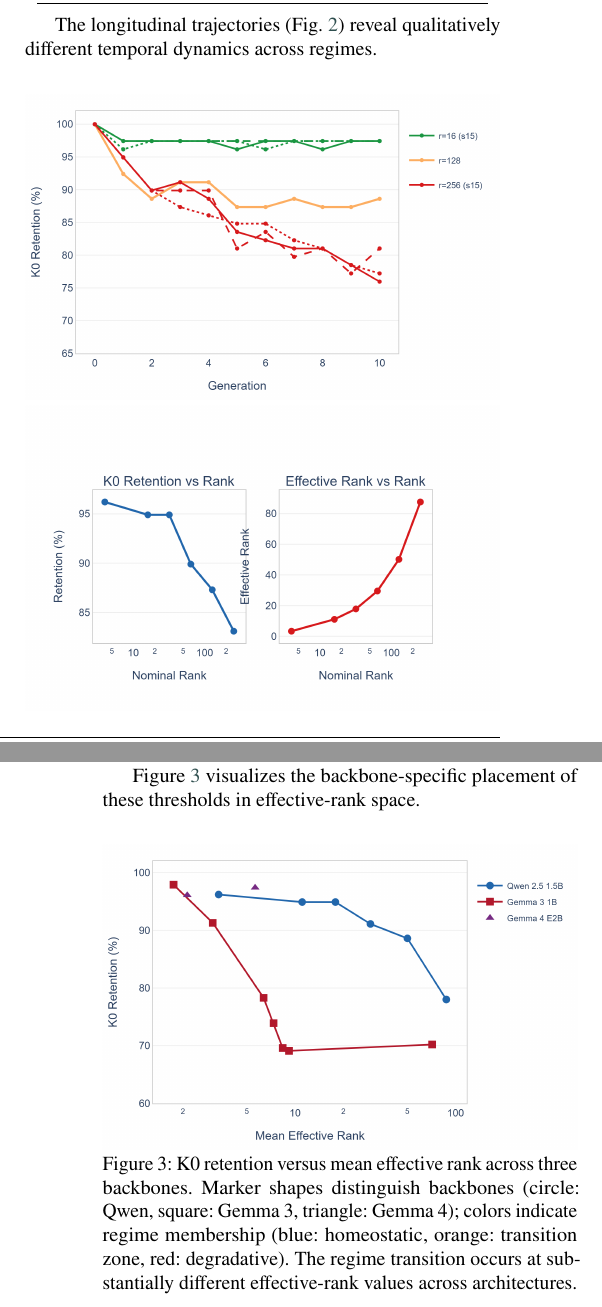
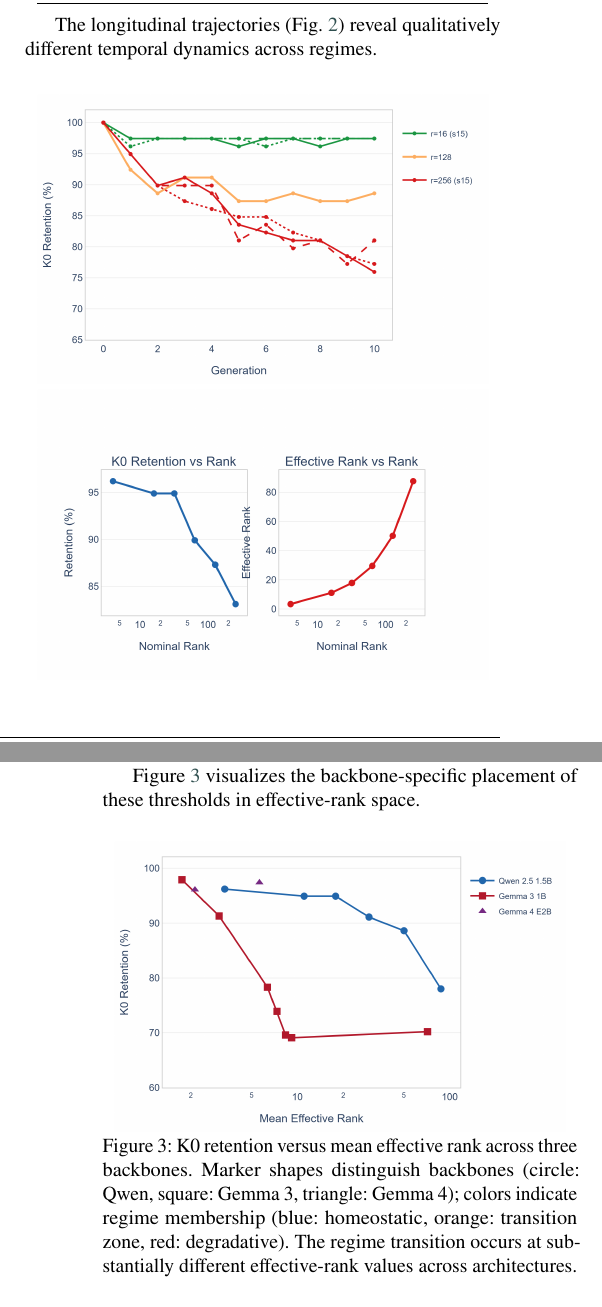
Before and after one commit to Jazancort/llm-knowledge-collapse-experiments, a LaTeX paper (paper/cas-dc-template.tex): two parts of the columns of pages 10 and 12 of 22, joined at a grey line, cut so that both start at the same text. Compiled offline with pdfLaTeX.

Commit message:
paper: standardize all figure widths to 0.95\columnwidth

```diff
--- a/paper/cas-dc-template.tex
+++ b/paper/cas-dc-template.tex
@@ -955,8 +955,8 @@ different temporal dynamics across regimes.
 
 \vspace{6pt}
 \begin{center}
-  \includegraphics[width=\linewidth]{figs/fig1_trajectories.png}\\[2pt]
-  \includegraphics[width=\linewidth]{figs/fig2_dose_response.png}
+  \includegraphics[width=0.95\columnwidth]{figs/fig1_trajectories.png}\\[2pt]
+  \includegraphics[width=0.95\columnwidth]{figs/fig2_dose_response.png}
   \captionof{figure}{(Top) K0 retention trajectories over 10 recursive
   generations for three representative ranks on Qwen~2.5~1.5B. Thin lines show
   individual seeds; bold lines show the mean. (Bottom) Dose-response
@@ -1086,7 +1086,7 @@ these thresholds in effective-rank space.
 
 \vspace{6pt}
 \begin{center}
-  \includegraphics[width=\columnwidth]{figs/fig3_cross_backbone.png}
+  \includegraphics[width=0.95\columnwidth]{figs/fig3_cross_backbone.png}
   \captionof{figure}{K0 retention versus mean effective rank across three backbones.
   Marker shapes distinguish backbones (circle: Qwen, square: Gemma~3, triangle:
   Gemma~4); colors indicate regime membership (blue: homeostatic, orange:
```
Also changed, not shown: paper/cas-dc-template.tex (8 more changed lines).
